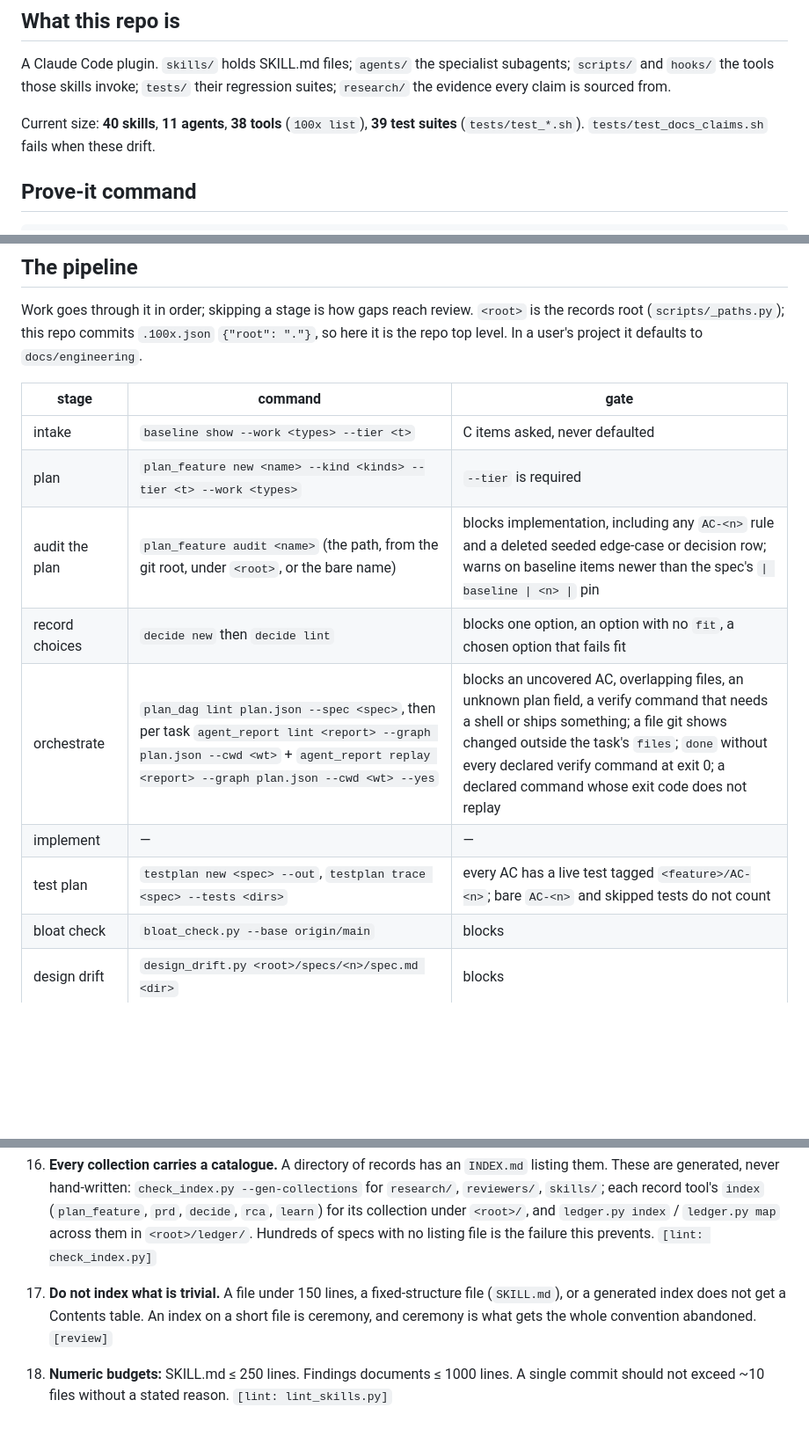
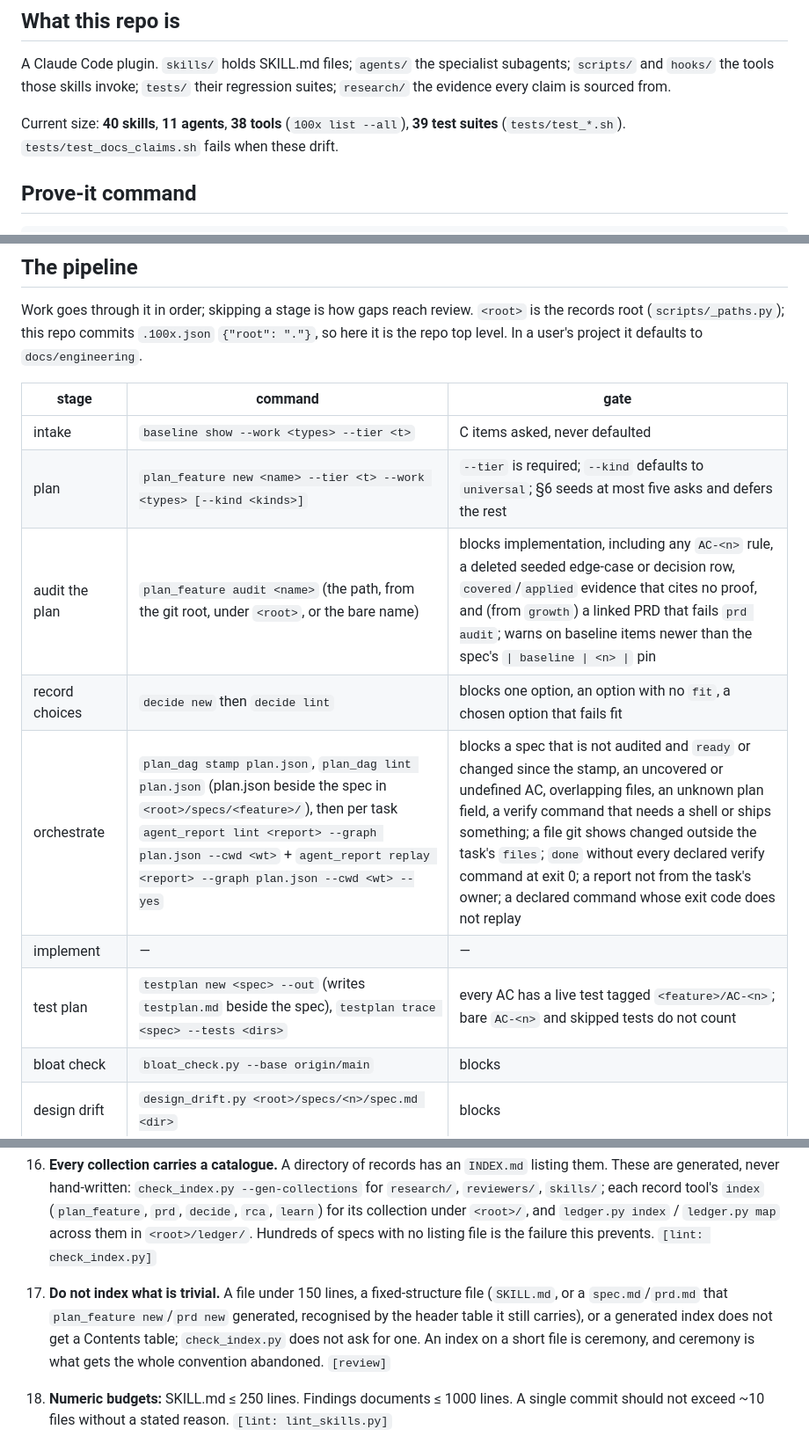
Before and after one commit to gauravprwl14/100x-engineer, a Markdown page: AGENTS.md, 3 parts joined by grey strips. Shown at 88% size. Drawn GitHub-style; blank space fills up the shorter version.

```diff
--- a/AGENTS.md
+++ b/AGENTS.md
@@ -15,7 +15,7 @@ A Claude Code plugin. `skills/` holds SKILL.md files; `agents/` the specialist
 subagents; `scripts/` and `hooks/` the tools those skills invoke; `tests/` their
 regression suites; `research/` the evidence every claim is sourced from.
 
-Current size: **40 skills**, **11 agents**, **38 tools** (`100x list`), **39 test suites**
+Current size: **40 skills**, **11 agents**, **38 tools** (`100x list --all`), **39 test suites**
 (`tests/test_*.sh`). `tests/test_docs_claims.sh` fails when these drift.
 
 ## Prove-it command
@@ -44,12 +44,12 @@ it is the repo top level. In a user's project it defaults to `docs/engineering`.
 | stage | command | gate |
 |---|---|---|
 | intake | `baseline show --work <types> --tier <t>` | C items asked, never defaulted |
-| plan | `plan_feature new <name> --kind <kinds> --tier <t> --work <types>` | `--tier` is required |
-| audit the plan | `plan_feature audit <name>` (the path, from the git root, under `<root>`, or the bare name) | blocks implementation, including any `AC-<n>` rule and a deleted seeded edge-case or decision row; warns on baseline items newer than the spec's `\| baseline \| <n> \|` pin |
+| plan | `plan_feature new <name> --tier <t> --work <types> [--kind <kinds>]` | `--tier` is required; `--kind` defaults to `universal`; §6 seeds at most five asks and defers the rest |
+| audit the plan | `plan_feature audit <name>` (the path, from the git root, under `<root>`, or the bare name) | blocks implementation, including any `AC-<n>` rule, a deleted seeded edge-case or decision row, `covered`/`applied` evidence that cites no proof, and (from `growth`) a linked PRD that fails `prd audit`; warns on baseline items newer than the spec's `\| baseline \| <n> \|` pin |
 | record choices | `decide new` then `decide lint` | blocks one option, an option with no `fit`, a chosen option that fails fit |
-| orchestrate | `plan_dag lint plan.json --spec <spec>`, then per task `agent_report lint <report> --graph plan.json --cwd <wt>` + `agent_report replay <report> --graph plan.json --cwd <wt> --yes` | blocks an uncovered AC, overlapping files, an unknown plan field, a verify command that needs a shell or ships something; a file git shows changed outside the task's `files`; `done` without every declared verify command at exit 0; a declared command whose exit code does not replay |
+| orchestrate | `plan_dag stamp plan.json`, `plan_dag lint plan.json` (plan.json beside the spec in `<root>/specs/<feature>/`), then per task `agent_report lint <report> --graph plan.json --cwd <wt>` + `agent_report replay <report> --graph plan.json --cwd <wt> --yes` | blocks a spec that is not audited and `ready` or changed since the stamp, an uncovered or undefined AC, overlapping files, an unknown plan field, a verify command that needs a shell or ships something; a file git shows changed outside the task's `files`; `done` without every declared verify command at exit 0; a report not from the task's owner; a declared command whose exit code does not replay |
 | implement | — | — |
-| test plan | `testplan new <spec> --out`, `testplan trace <spec> --tests <dirs>` | every AC has a live test tagged `<feature>/AC-<n>`; bare `AC-<n>` and skipped tests do not count |
+| test plan | `testplan new <spec> --out` (writes `testplan.md` beside the spec), `testplan trace <spec> --tests <dirs>` | every AC has a live test tagged `<feature>/AC-<n>`; bare `AC-<n>` and skipped tests do not count |
 | bloat check | `bloat_check.py --base origin/main` | blocks |
 | design drift | `design_drift.py <root>/specs/<n>/spec.md <dir>` | blocks |
 | assumptions | `decide.py verify && decide.py drift` | blocks |
@@ -127,7 +127,9 @@ it is the repo top level. In a user's project it defaults to `docs/engineering`.
     `[lint: check_index.py]`
 
 17. **Do not index what is trivial.** A file under 150 lines, a fixed-structure file
-    (`SKILL.md`), or a generated index does not get a Contents table. An index on a
+    (`SKILL.md`, or a `spec.md`/`prd.md` that `plan_feature new`/`prd new` generated,
+    recognised by the header table it still carries), or a generated index does not get
+    a Contents table; `check_index.py` does not ask for one. An index on a
     short file is ceremony, and ceremony is what gets the whole convention abandoned.
     `[review]`
 
```
Also changed, not shown: CHANGELOG.md (+36 -3 lines).
